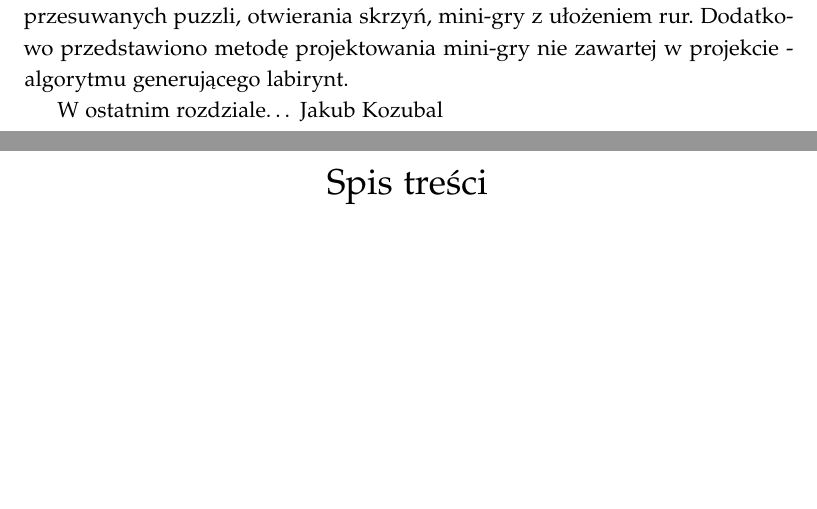
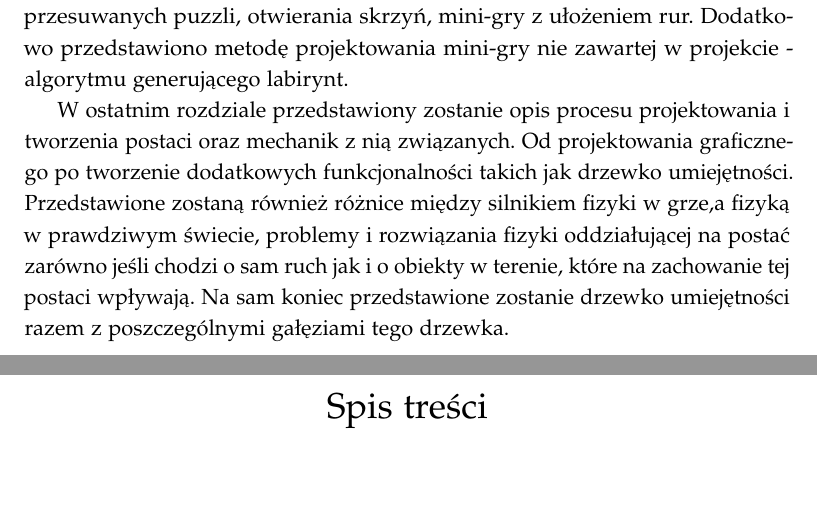
Before and after one commit to TyrekKamil/pracainzynierska, a LaTeX thesis (pracaDyplomowa.tex): two parts of pages 2 and 3 of 88, joined at a grey line, cut so that both start at the same text, the shorter picture padded with empty space. Compiled offline with pdfLaTeX.

Commit message:
streszczenie update

```diff
--- a/pracaDyplomowa.tex
+++ b/pracaDyplomowa.tex
@@ -78,7 +78,7 @@
 Przedmiotem pracy jest przedstawienie projektowania gry platformowej „The Lore: story of the fallen warrior” w oparciu o silnik Unity. Gra posiada elementy zręcznościowe oraz zagadki logiczne, przez co przechodzenie kolejnych etapów gry wymaga szybkiego podejmowania logicznych decyzji. \par
 Na początku zostanie przedstawiony zamysł projektu i w jaki sposób można nim zarządzać. Zaprezentowany fundamentalizm pracy nad projektem, co jest ważne, czego należy przestrzegać i na czym się skupić. W jaki sposób zostaje podzielony projekt informatyczny oraz z czym wiążą się poszczególne etapy pracy. Następnie przedstawione zostaną metodyki, które od lat służą za zbiór drogowskazów w procesie realizacji projektu. Po przyswojeniu i zrozumieniu wszystkich tych informacji, przedstawione zostanie wykorzystanie tego w projekcie gry komputerowej "The Lore". \par
 W następnym rozdziale będziemy mogli dowiedzieć się czym jest zagadka logiczna oraz poznać kilka przykładów. Opisany zostanie sposób obsadzenia mini-gier w grze opartej na silniku Unity. W kontekście projektu „The Lore”, przedstawione są algorytmy stojące za logiką zaimplementowanych mini-gier – przesuwanych puzzli, otwierania skrzyń, mini-gry z ułożeniem rur. Dodatkowo przedstawiono metodę projektowania mini-gry nie zawartej w projekcie - algorytmu generującego labirynt. \par
-W ostatnim rozdziale… Jakub Kozubal
+W ostatnim rozdziale przedstawiony zostanie opis procesu projektowania i tworzenia postaci oraz mechanik z nią związanych. Od projektowania graficznego po tworzenie dodatkowych funkcjonalności takich jak drzewko umiejętności. Przedstawione zostaną również różnice między silnikiem fizyki w grze,a  fizyką w prawdziwym świecie, problemy i rozwiązania fizyki oddziałującej na postać zarówno jeśli chodzi o sam ruch jak i o obiekty w terenie, które na zachowanie tej postaci wpływają. Na sam koniec przedstawione zostanie drzewko umiejętności razem z poszczególnymi gałęziami tego drzewka.
 
 \end{streszczenie}
 % Spis treści
```
